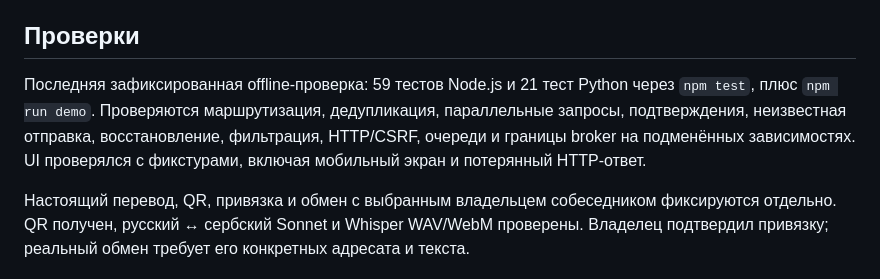
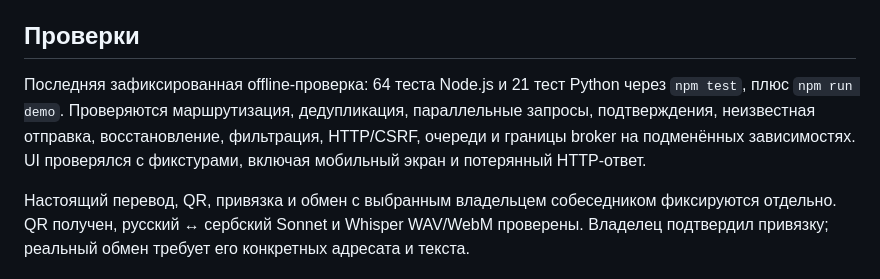
Before and after one commit to alloben812/whatsapp-translator, a Markdown page: docs/architecture.md, the part around the change. GitHub-like rendering.

```diff
--- a/docs/architecture.md
+++ b/docs/architecture.md
@@ -88,6 +88,6 @@ SQLite сохраняет контакты, оригиналы, переводы
 
 ## Проверки
 
-Последняя зафиксированная offline-проверка: 59 тестов Node.js и 21 тест Python через `npm test`, плюс `npm run demo`. Проверяются маршрутизация, дедупликация, параллельные запросы, подтверждения, неизвестная отправка, восстановление, фильтрация, HTTP/CSRF, очереди и границы broker на подменённых зависимостях. UI проверялся с фикстурами, включая мобильный экран и потерянный HTTP-ответ.
+Последняя зафиксированная offline-проверка: 64 теста Node.js и 21 тест Python через `npm test`, плюс `npm run demo`. Проверяются маршрутизация, дедупликация, параллельные запросы, подтверждения, неизвестная отправка, восстановление, фильтрация, HTTP/CSRF, очереди и границы broker на подменённых зависимостях. UI проверялся с фикстурами, включая мобильный экран и потерянный HTTP-ответ.
 
 Настоящий перевод, QR, привязка и обмен с выбранным владельцем собеседником фиксируются отдельно. QR получен, русский ↔ сербский Sonnet и Whisper WAV/WebM проверены. Владелец подтвердил привязку; реальный обмен требует его конкретных адресата и текста.
```
Also changed, not shown: docs/live-checkpoint-2026-09-18.md (+13 -3 lines).
